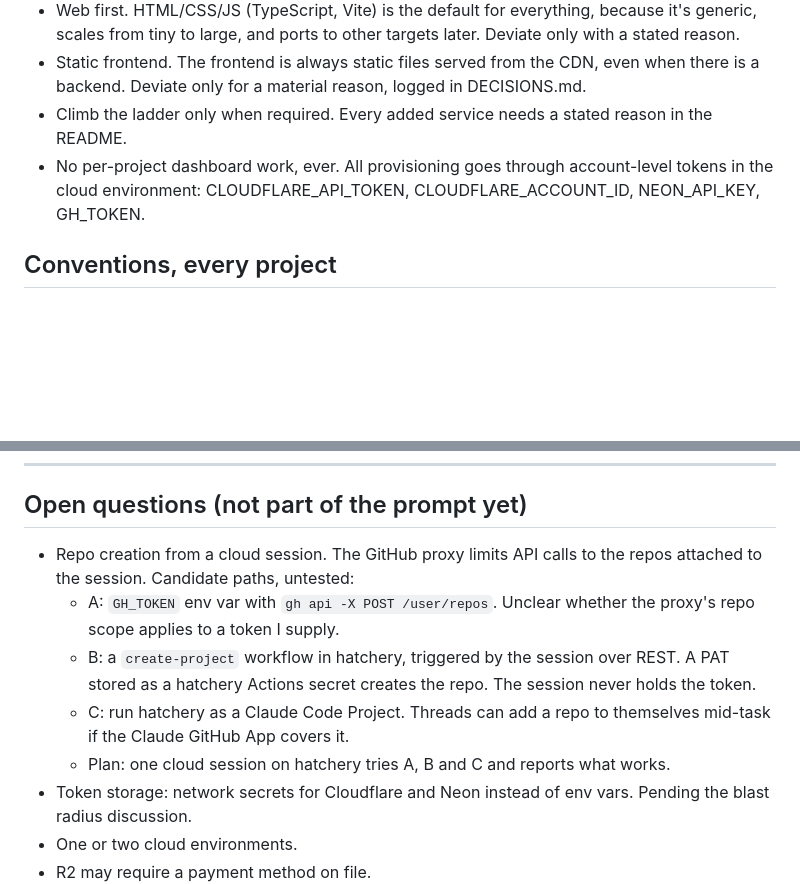
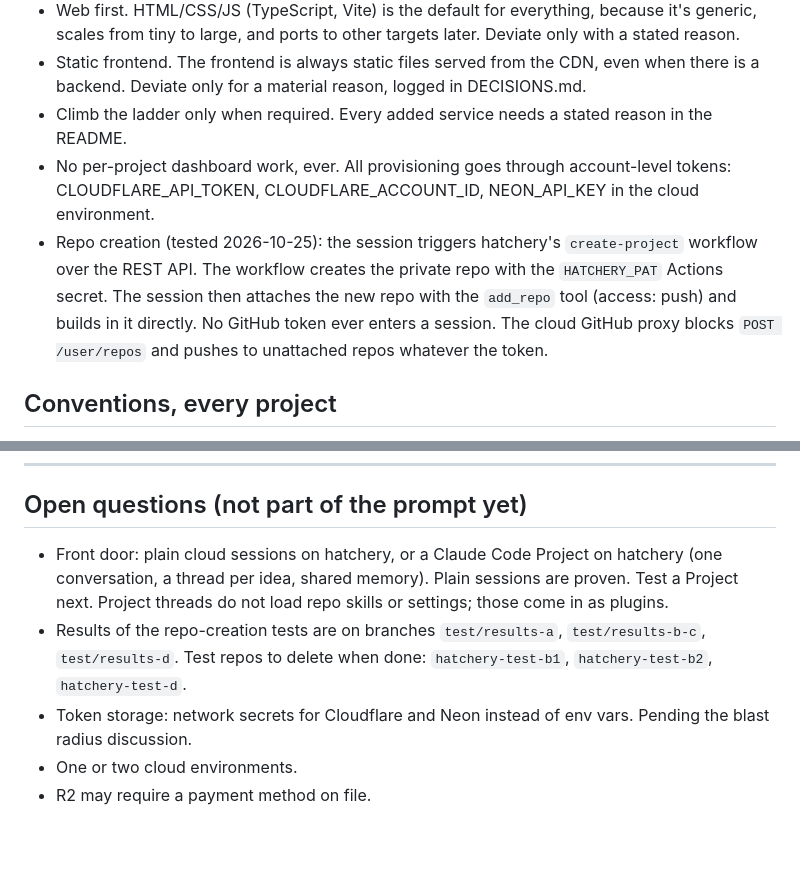
Before and after one commit to yuvalginor/hatchery, a Markdown page: PROMPT.md, 2 parts joined by grey strips. Drawn GitHub-style; blank space fills up the shorter version.

Commit message:
Record repo-creation outcome: workflow plus add_repo
Co-Authored-By: Claude Opus 5.5 <noreply@anthropic.com>

```diff
--- a/PROMPT.md
+++ b/PROMPT.md
@@ -31,7 +31,8 @@ I build the things I want and need, and I use them from day one. I improve them
 - Web first. HTML/CSS/JS (TypeScript, Vite) is the default for everything, because it's generic, scales from tiny to large, and ports to other targets later. Deviate only with a stated reason.
 - Static frontend. The frontend is always static files served from the CDN, even when there is a backend. Deviate only for a material reason, logged in DECISIONS.md.
 - Climb the ladder only when required. Every added service needs a stated reason in the README.
-- No per-project dashboard work, ever. All provisioning goes through account-level tokens in the cloud environment: CLOUDFLARE_API_TOKEN, CLOUDFLARE_ACCOUNT_ID, NEON_API_KEY, GH_TOKEN.
+- No per-project dashboard work, ever. All provisioning goes through account-level tokens: CLOUDFLARE_API_TOKEN, CLOUDFLARE_ACCOUNT_ID, NEON_API_KEY in the cloud environment.
+- Repo creation (tested 2026-10-25): the session triggers hatchery's `create-project` workflow over the REST API. The workflow creates the private repo with the `HATCHERY_PAT` Actions secret. The session then attaches the new repo with the `add_repo` tool (access: push) and builds in it directly. No GitHub token ever enters a session. The cloud GitHub proxy blocks `POST /user/repos` and pushes to unattached repos whatever the token.
 
 ## Conventions, every project
 
@@ -108,11 +109,8 @@ When done, give me a short summary and point me to SETUP.md.
 
 ## Open questions (not part of the prompt yet)
 
-- Repo creation from a cloud session. The GitHub proxy limits API calls to the repos attached to the session. Candidate paths, untested:
-  - A: `GH_TOKEN` env var with `gh api -X POST /user/repos`. Unclear whether the proxy's repo scope applies to a token I supply.
-  - B: a `create-project` workflow in hatchery, triggered by the session over REST. A PAT stored as a hatchery Actions secret creates the repo. The session never holds the token.
-  - C: run hatchery as a Claude Code Project. Threads can add a repo to themselves mid-task if the Claude GitHub App covers it.
-  - Plan: one cloud session on hatchery tries A, B and C and reports what works.
+- Front door: plain cloud sessions on hatchery, or a Claude Code Project on hatchery (one conversation, a thread per idea, shared memory). Plain sessions are proven. Test a Project next. Project threads do not load repo skills or settings; those come in as plugins.
+- Results of the repo-creation tests are on branches `test/results-a`, `test/results-b-c`, `test/results-d`. Test repos to delete when done: `hatchery-test-b1`, `hatchery-test-b2`, `hatchery-test-d`.
 - Token storage: network secrets for Cloudflare and Neon instead of env vars. Pending the blast radius discussion.
 - One or two cloud environments.
 - R2 may require a payment method on file.
```
